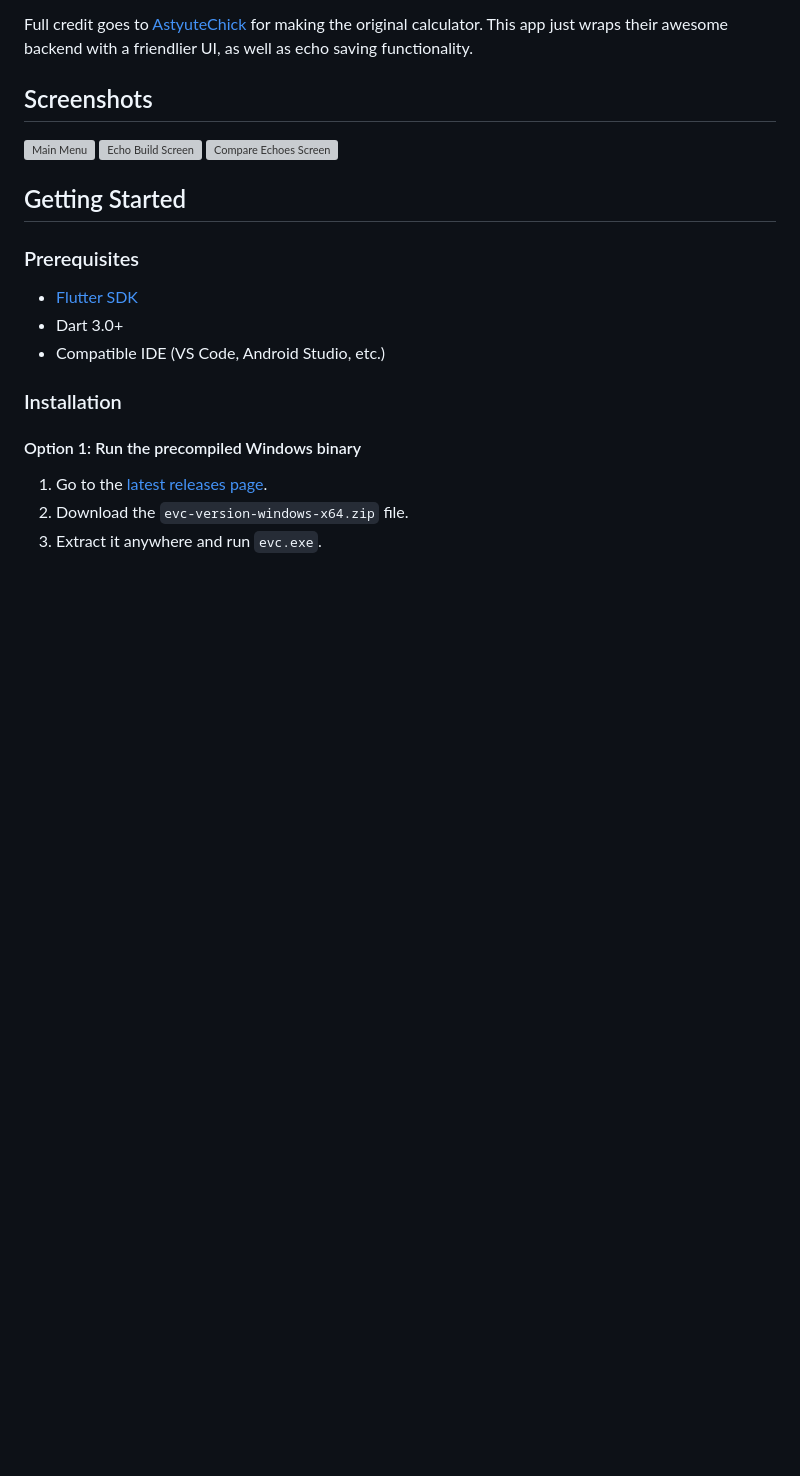
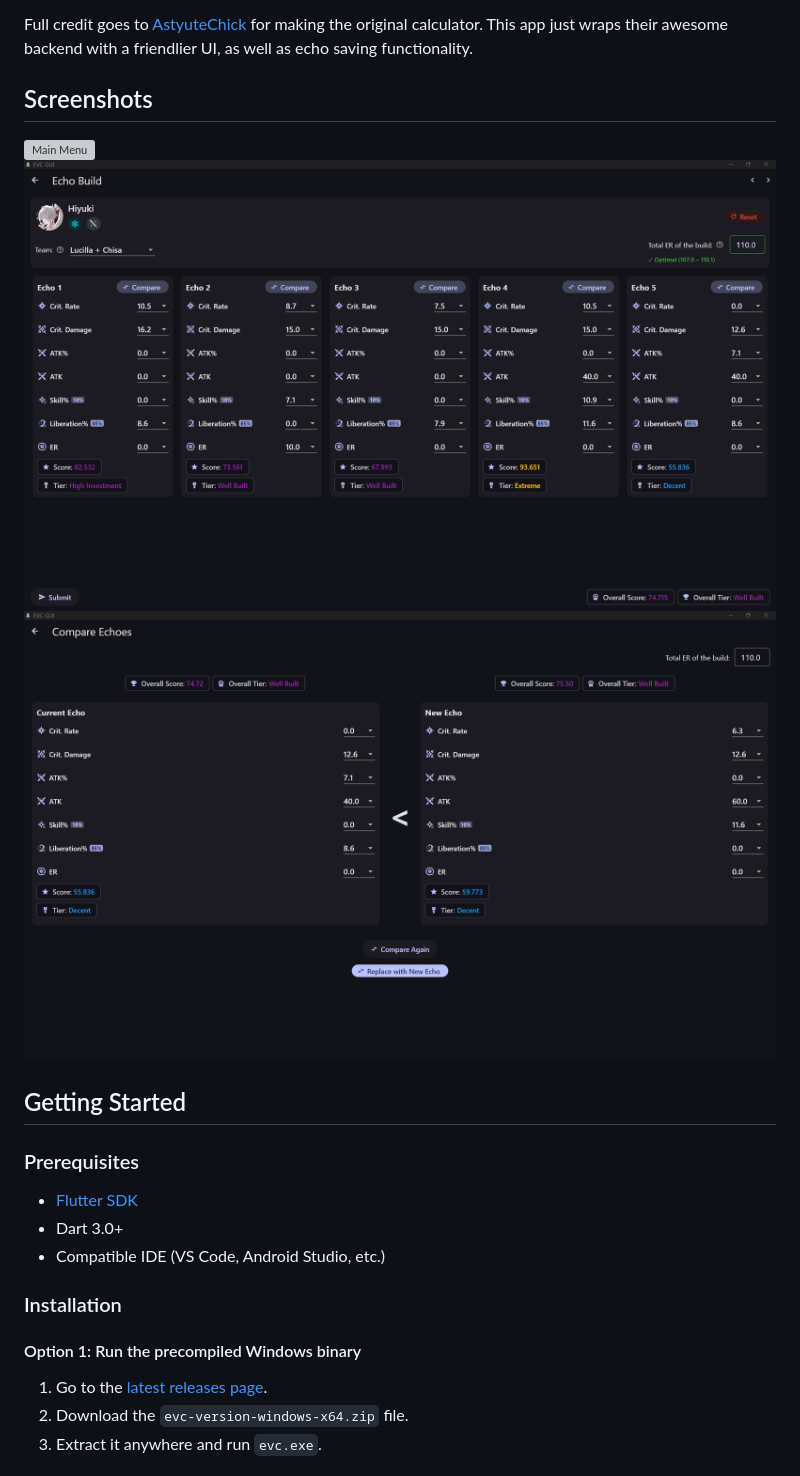
Before and after one commit to phnthnhnm/evc, a Markdown page: README.md, the part around the change. Drawn GitHub-style; blank space fills up the shorter version; grey boxes are pictures that could not be loaded.

Commit message:
docs(readme): fix screenshot paths

```diff
--- a/README.md
+++ b/README.md
@@ -12,9 +12,9 @@ Full credit goes to [AstyuteChick](https://github.com/AstyuteChick) for making t
 
 ## Screenshots
 
-![Main Menu](.github/images/main-menu.webp)
-![Echo Build Screen](.github/images/build-screen.webp)
-![Compare Echoes Screen](.github/images/compare-screen.webp)
+![Main Menu](.github/images/main-menu.png)
+![Echo Build Screen](.github/images/build-screen.png)
+![Compare Echoes Screen](.github/images/compare-screen.png)
 
 ## Getting Started
 
```
